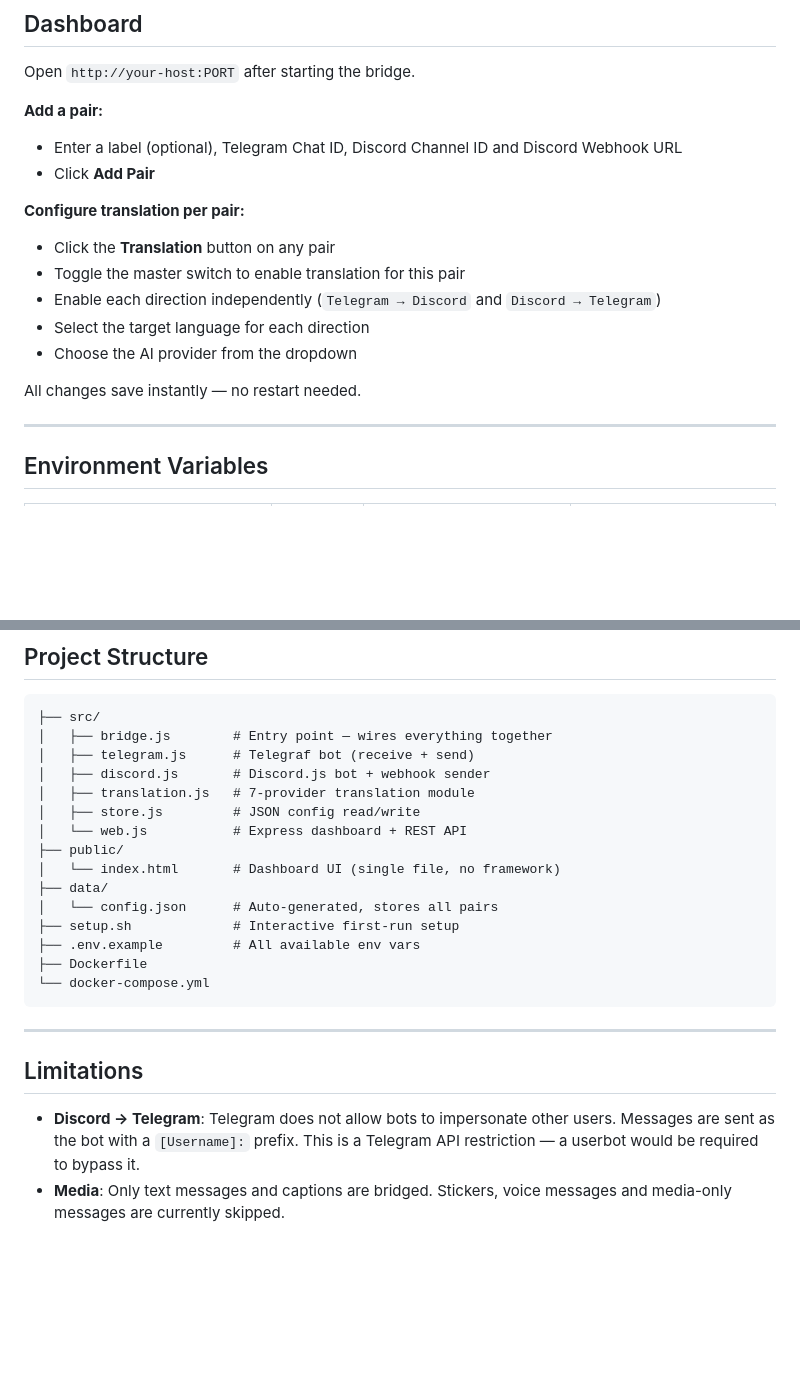
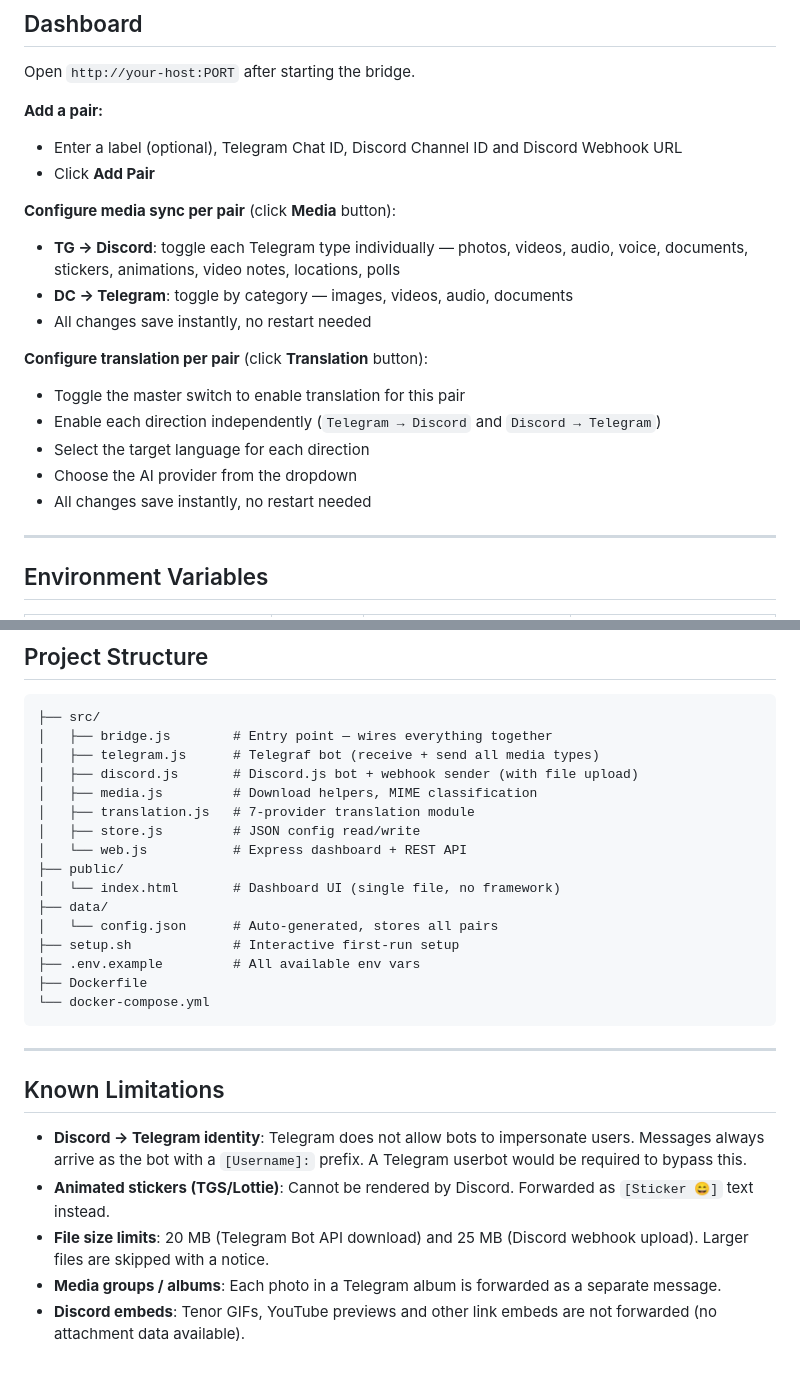
Before and after one commit to tYPLi1/DCTEsync, a Markdown page: README.md, 2 parts joined by grey strips. Rendered like a GitHub page; blank space fills up the shorter version.

````diff
--- a/README.md
+++ b/README.md
@@ -123,14 +163,17 @@ Open `http://your-host:PORT` after starting the bridge.
 - Enter a label (optional), Telegram Chat ID, Discord Channel ID and Discord Webhook URL
 - Click **Add Pair**
 
-**Configure translation per pair:**
-- Click the **Translation** button on any pair
+**Configure media sync per pair** (click **Media** button):
+- **TG → Discord**: toggle each Telegram type individually — photos, videos, audio, voice, documents, stickers, animations, video notes, locations, polls
+- **DC → Telegram**: toggle by category — images, videos, audio, documents
+- All changes save instantly, no restart needed
+
+**Configure translation per pair** (click **Translation** button):
 - Toggle the master switch to enable translation for this pair
 - Enable each direction independently (`Telegram → Discord` and `Discord → Telegram`)
 - Select the target language for each direction
 - Choose the AI provider from the dropdown
-
-All changes save instantly — no restart needed.
+- All changes save instantly, no restart needed
 
 ---
 
@@ -191,8 +234,9 @@ sudo systemctl stop tg-bridge       # stop
 ```
 ├── src/
 │   ├── bridge.js        # Entry point — wires everything together
-│   ├── telegram.js      # Telegraf bot (receive + send)
-│   ├── discord.js       # Discord.js bot + webhook sender
+│   ├── telegram.js      # Telegraf bot (receive + send all media types)
+│   ├── discord.js       # Discord.js bot + webhook sender (with file upload)
+│   ├── media.js         # Download helpers, MIME classification
 │   ├── translation.js   # 7-provider translation module
 │   ├── store.js         # JSON config read/write
 │   └── web.js           # Express dashboard + REST API
@@ -208,7 +252,10 @@ sudo systemctl stop tg-bridge       # stop
 
 ---
 
-## Limitations
+## Known Limitations
 
-- **Discord → Telegram**: Telegram does not allow bots to impersonate other users. Messages are sent as the bot with a `[Username]:` prefix. This is a Telegram API restriction — a userbot would be required to bypass it.
-- **Media**: Only text messages and captions are bridged. Stickers, voice messages and media-only messages are currently skipped.
+- **Discord → Telegram identity**: Telegram does not allow bots to impersonate users. Messages always arrive as the bot with a `[Username]:` prefix. A Telegram userbot would be required to bypass this.
+- **Animated stickers (TGS/Lottie)**: Cannot be rendered by Discord. Forwarded as `[Sticker 😄]` text instead.
+- **File size limits**: 20 MB (Telegram Bot API download) and 25 MB (Discord webhook upload). Larger files are skipped with a notice.
+- **Media groups / albums**: Each photo in a Telegram album is forwarded as a separate message.
+- **Discord embeds**: Tenor GIFs, YouTube previews and other link embeds are not forwarded (no attachment data available).
````
Also changed, not shown: other parts of README.md (+43 -3 lines).
